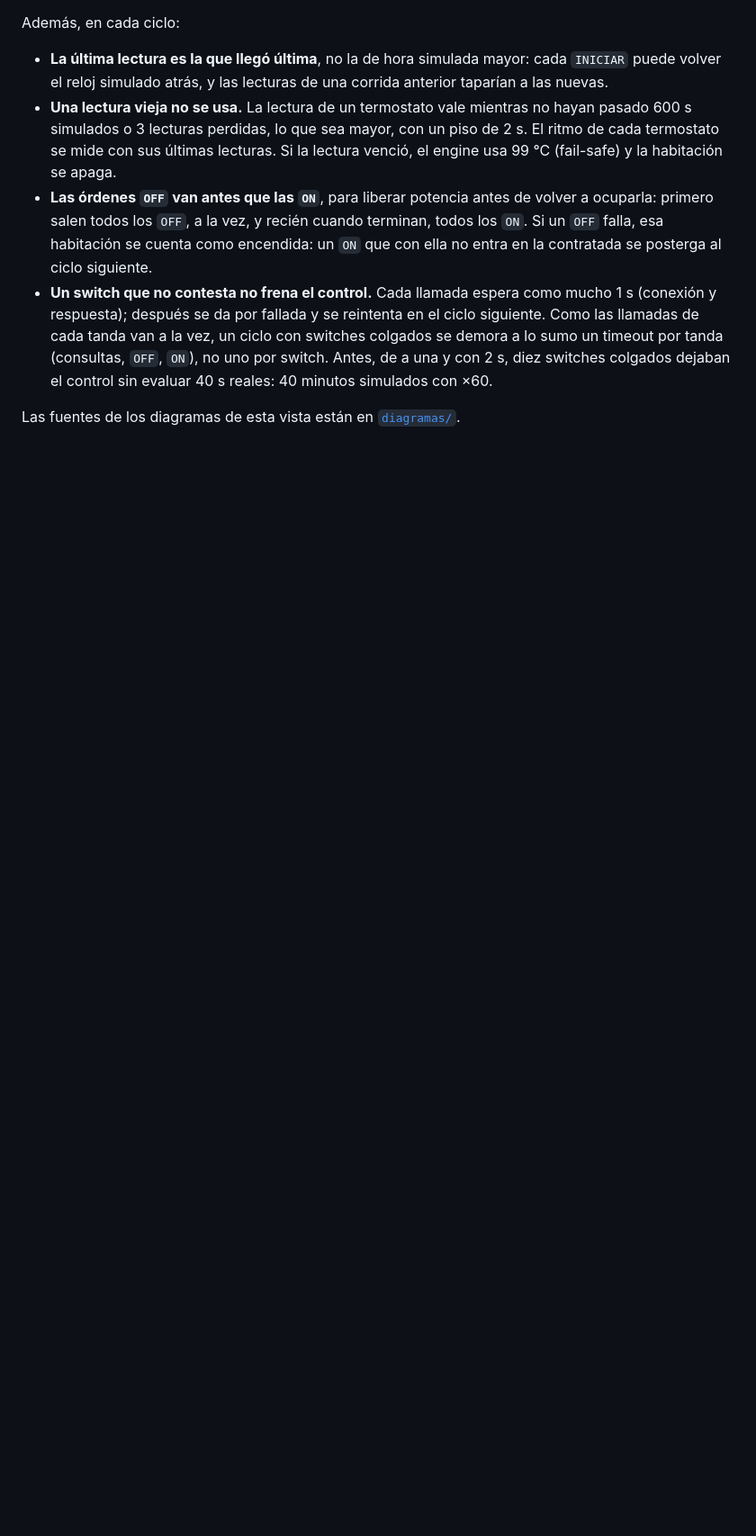
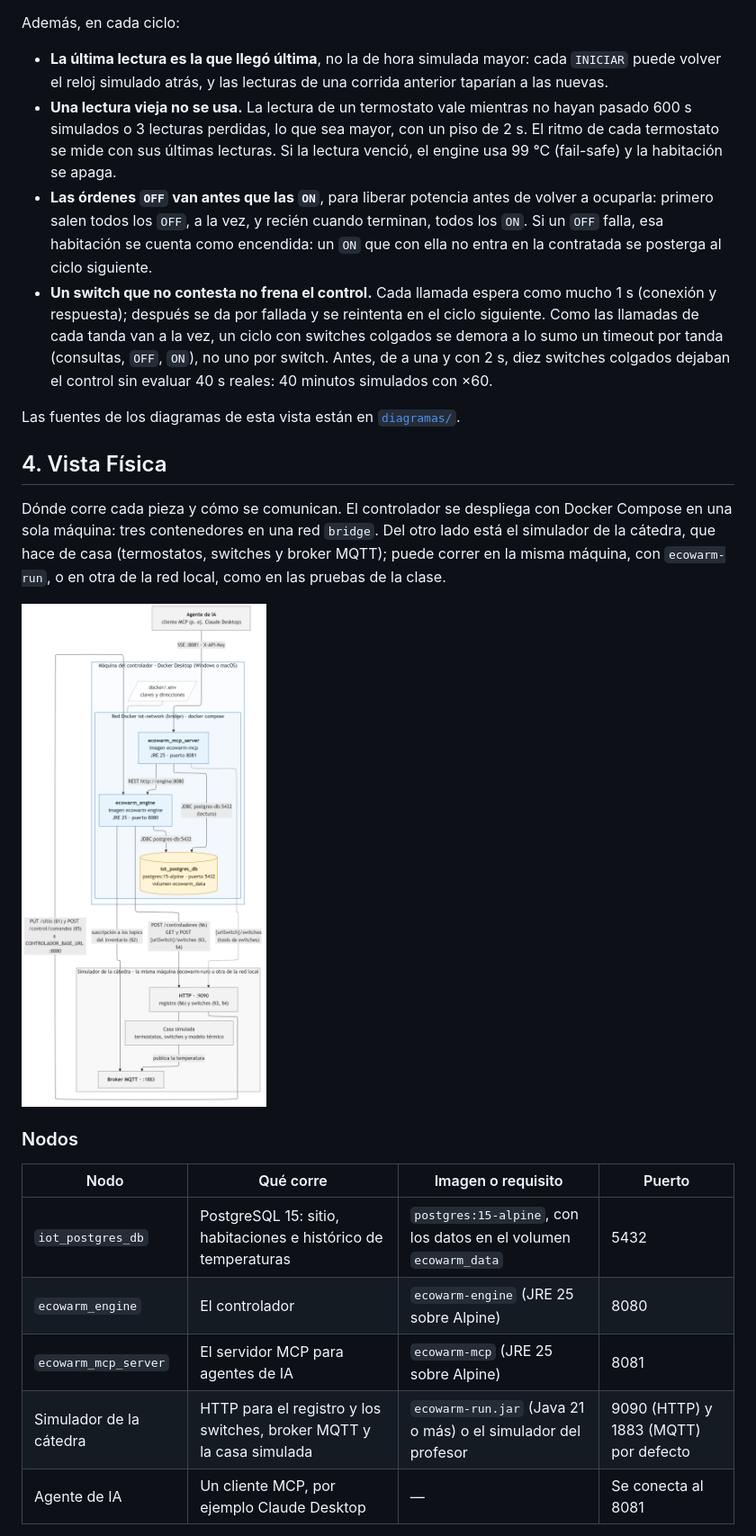
Before and after one commit to guzmanbarbatto/iiss-2026-grupo-3-vespertino, a Markdown page: docs/arquitectura/4mas1.md, the part around one of its changes. Shown at 90% size. GitHub-like rendering; pictures changed too: docs/arquitectura/VistaFisica.png (added); blank space fills up the shorter version.

```diff
--- a/docs/arquitectura/4mas1.md
+++ b/docs/arquitectura/4mas1.md
@@ -161,3 +161,19 @@ Además, en cada ciclo:
 
 Las fuentes de los diagramas de esta vista están en [`diagramas/`](diagramas/).
 
+## 4. Vista Física
+
+Dónde corre cada pieza y cómo se comunican. El controlador se despliega con Docker Compose en una sola máquina: tres contenedores en una red `bridge`. Del otro lado está el simulador de la cátedra, que hace de casa (termostatos, switches y broker MQTT); puede correr en la misma máquina, con `ecowarm-run`, o en otra de la red local, como en las pruebas de la clase.
+
+![Despliegue del controlador y del simulador](VistaFisica.png)
+
+### Nodos
+
+| Nodo | Qué corre | Imagen o requisito | Puerto |
+|---|---|---|---|
+| `iot_postgres_db` | PostgreSQL 15: sitio, habitaciones e histórico de temperaturas | `postgres:15-alpine`, con los datos en el volumen `ecowarm_data` | 5432 |
+| `ecowarm_engine` | El controlador | `ecowarm-engine` (JRE 25 sobre Alpine) | 8080 |
+| `ecowarm_mcp_server` | El servidor MCP para agentes de IA | `ecowarm-mcp` (JRE 25 sobre Alpine) | 8081 |
+| Simulador de la cátedra | HTTP para el registro y los switches, broker MQTT y la casa simulada | `ecowarm-run.jar` (Java 21 o más) o el simulador del profesor | 9090 (HTTP) y 1883 (MQTT) por defecto |
+| Agente de IA | Un cliente MCP, por ejemplo Claude Desktop | — | Se conecta al 8081 |
+
```
Also changed, not shown: other parts of docs/arquitectura/4mas1.md (+40 -0 lines), 2 other files.
